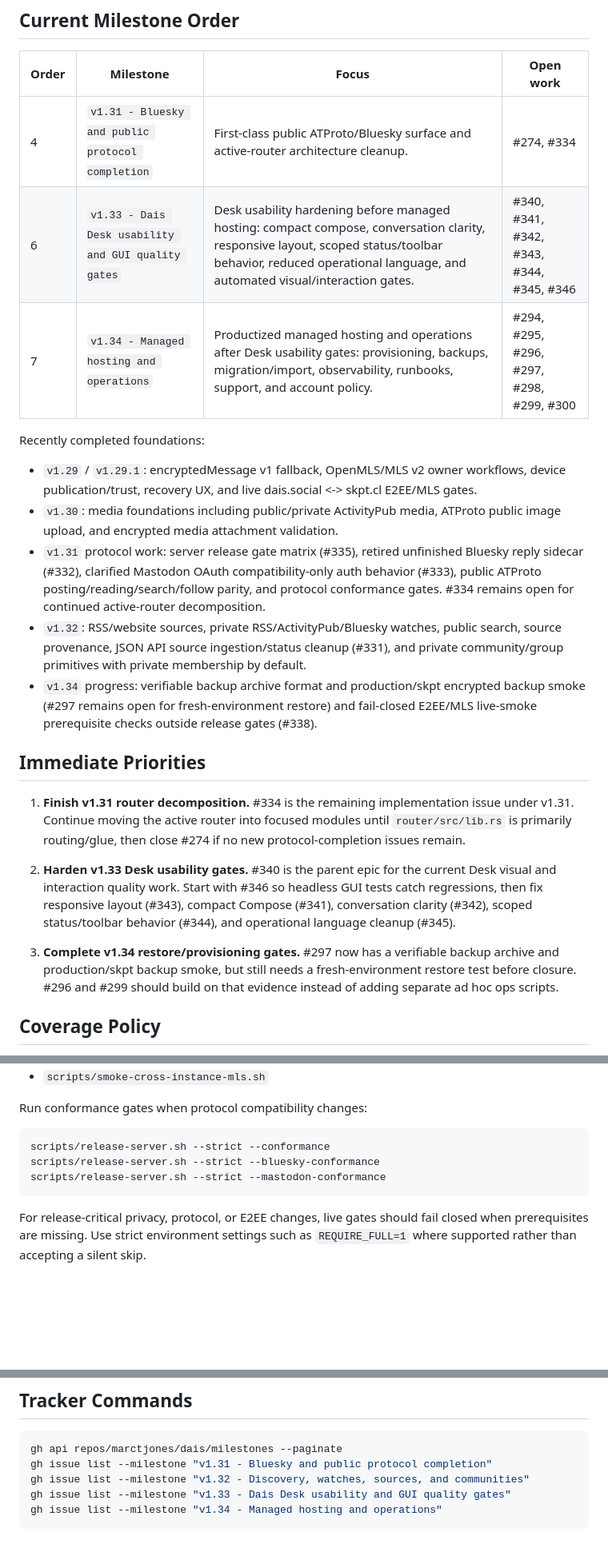
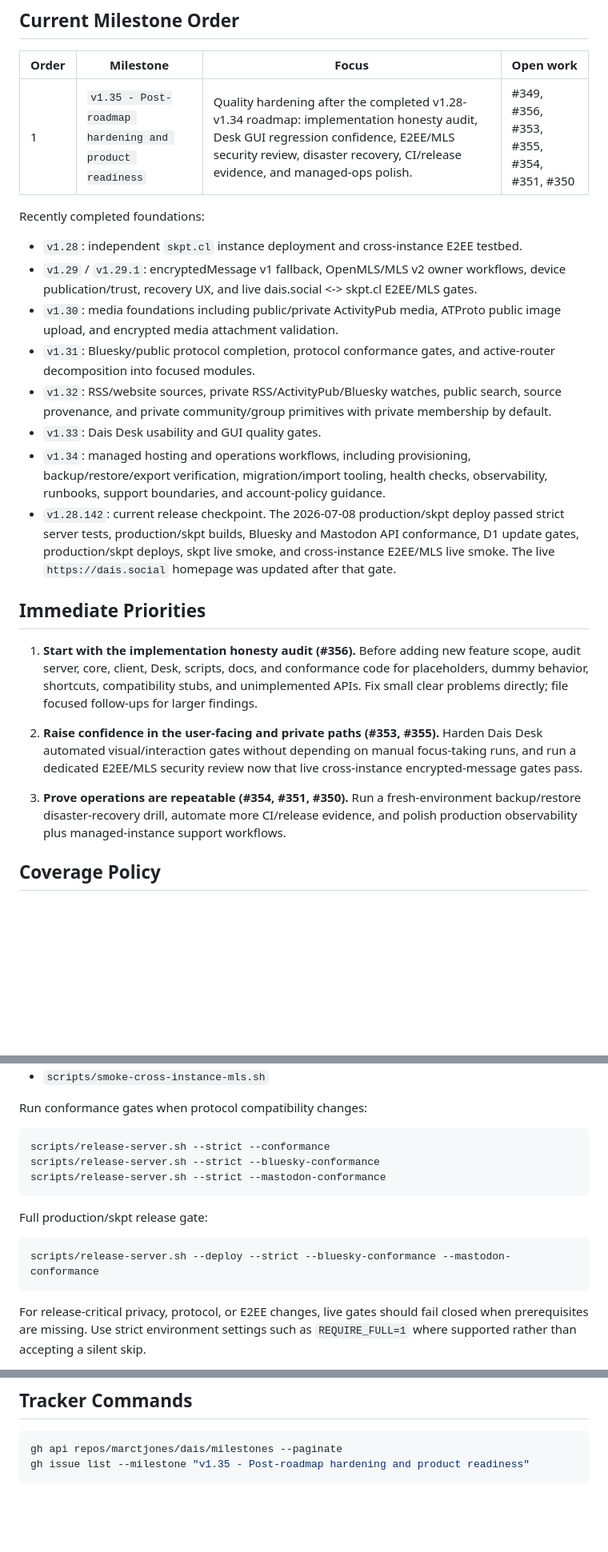
Before and after one commit to marctjones/dais, a Markdown page: docs/ROADMAP.md, 3 parts joined by grey strips. Shown at 80% size. Drawn GitHub-style; blank space fills up the shorter version.

Commit message:
Refresh roadmap for v1.35 hardening

````diff
--- a/docs/ROADMAP.md
+++ b/docs/ROADMAP.md
@@ -9,49 +9,49 @@ order or release policy changes.
 
 | Order | Milestone | Focus | Open work |
 | --- | --- | --- | --- |
-| 4 | `v1.31 - Bluesky and public protocol completion` | First-class public ATProto/Bluesky surface and active-router architecture cleanup. | #274, #334 |
-| 6 | `v1.33 - Dais Desk usability and GUI quality gates` | Desk usability hardening before managed hosting: compact compose, conversation clarity, responsive layout, scoped status/toolbar behavior, reduced operational language, and automated visual/interaction gates. | #340, #341, #342, #343, #344, #345, #346 |
-| 7 | `v1.34 - Managed hosting and operations` | Productized managed hosting and operations after Desk usability gates: provisioning, backups, migration/import, observability, runbooks, support, and account policy. | #294, #295, #296, #297, #298, #299, #300 |
+| 1 | `v1.35 - Post-roadmap hardening and product readiness` | Quality hardening after the completed v1.28-v1.34 roadmap: implementation honesty audit, Desk GUI regression confidence, E2EE/MLS security review, disaster recovery, CI/release evidence, and managed-ops polish. | #349, #356, #353, #355, #354, #351, #350 |
 
 Recently completed foundations:
 
+- `v1.28`: independent `skpt.cl` instance deployment and cross-instance E2EE
+  testbed.
 - `v1.29` / `v1.29.1`: encryptedMessage v1 fallback, OpenMLS/MLS v2 owner
   workflows, device publication/trust, recovery UX, and live dais.social <->
   skpt.cl E2EE/MLS gates.
 - `v1.30`: media foundations including public/private ActivityPub media,
   ATProto public image upload, and encrypted media attachment validation.
-- `v1.31` protocol work: server release gate matrix (#335), retired unfinished
-  Bluesky reply sidecar (#332), clarified Mastodon OAuth compatibility-only auth
-  behavior (#333), public ATProto posting/reading/search/follow parity, and
-  protocol conformance gates. #334 remains open for continued active-router
-  decomposition.
+- `v1.31`: Bluesky/public protocol completion, protocol conformance gates, and
+  active-router decomposition into focused modules.
 - `v1.32`: RSS/website sources, private RSS/ActivityPub/Bluesky watches, public
-  search, source provenance, JSON API source ingestion/status cleanup (#331),
-  and private community/group primitives with private membership by default.
-- `v1.34` progress: verifiable backup archive format and production/skpt
-  encrypted backup smoke (#297 remains open for fresh-environment restore) and
-  fail-closed E2EE/MLS live-smoke prerequisite checks outside release gates
-  (#338).
+  search, source provenance, and private community/group primitives with private
+  membership by default.
+- `v1.33`: Dais Desk usability and GUI quality gates.
+- `v1.34`: managed hosting and operations workflows, including provisioning,
+  backup/restore/export verification, migration/import tooling, health checks,
+  observability, runbooks, support boundaries, and account-policy guidance.
+- `v1.28.142`: current release checkpoint. The 2026-07-08 production/skpt deploy
+  passed strict server tests, production/skpt builds, Bluesky and Mastodon API
+  conformance, D1 update gates, production/skpt deploys, skpt live smoke, and
+  cross-instance E2EE/MLS live smoke. The live `https://dais.social` homepage
+  was updated after that gate.
 
 ## Immediate Priorities
 
-1. **Finish v1.31 router decomposition.**
-   #334 is the remaining implementation issue under v1.31. Continue moving the
-   active router into focused modules until `router/src/lib.rs` is primarily
-   routing/glue, then close #274 if no new protocol-completion issues remain.
+1. **Start with the implementation honesty audit (#356).**
+   Before adding new feature scope, audit server, core, client, Desk, scripts,
+   docs, and conformance code for placeholders, dummy behavior, shortcuts,
+   compatibility stubs, and unimplemented APIs. Fix small clear problems
+   directly; file focused follow-ups for larger findings.
 
-2. **Harden v1.33 Desk usability gates.**
-   #340 is the parent epic for the current Desk visual and interaction quality
-   work. Start with #346 so headless GUI tests catch regressions, then fix
-   responsive layout (#343), compact Compose (#341), conversation clarity
-   (#342), scoped status/toolbar behavior (#344), and operational language
-   cleanup (#345).
+2. **Raise confidence in the user-facing and private paths (#353, #355).**
+   Harden Dais Desk automated visual/interaction gates without depending on
+   manual focus-taking runs, and run a dedicated E2EE/MLS security review now
+   that live cross-instance encrypted-message gates pass.
 
-3. **Complete v1.34 restore/provisioning gates.**
-   #297 now has a verifiable backup archive and production/skpt backup smoke,
-   but still needs a fresh-environment restore test before closure. #296 and
-   #299 should build on that evidence instead of adding separate ad hoc ops
-   scripts.
+3. **Prove operations are repeatable (#354, #351, #350).**
+   Run a fresh-environment backup/restore disaster-recovery drill, automate more
+   CI/release evidence, and polish production observability plus managed-instance
+   support workflows.
 
 ## Coverage Policy
 
@@ -93,6 +93,12 @@ scripts/release-server.sh --strict --bluesky-conformance
 scripts/release-server.sh --strict --mastodon-conformance
 ```
 
+Full production/skpt release gate:
+
+```bash
+scripts/release-server.sh --deploy --strict --bluesky-conformance --mastodon-conformance
+```
+
 For release-critical privacy, protocol, or E2EE changes, live gates should fail
 closed when prerequisites are missing. Use strict environment settings such as
 `REQUIRE_FULL=1` where supported rather than accepting a silent skip.
@@ -112,8 +118,5 @@ closed when prerequisites are missing. Use strict environment settings such as
 
 ```bash
 gh api repos/marctjones/dais/milestones --paginate
-gh issue list --milestone "v1.31 - Bluesky and public protocol completion"
-gh issue list --milestone "v1.32 - Discovery, watches, sources, and communities"
-gh issue list --milestone "v1.33 - Dais Desk usability and GUI quality gates"
-gh issue list --milestone "v1.34 - Managed hosting and operations"
+gh issue list --milestone "v1.35 - Post-roadmap hardening and product readiness"
 ```
````
